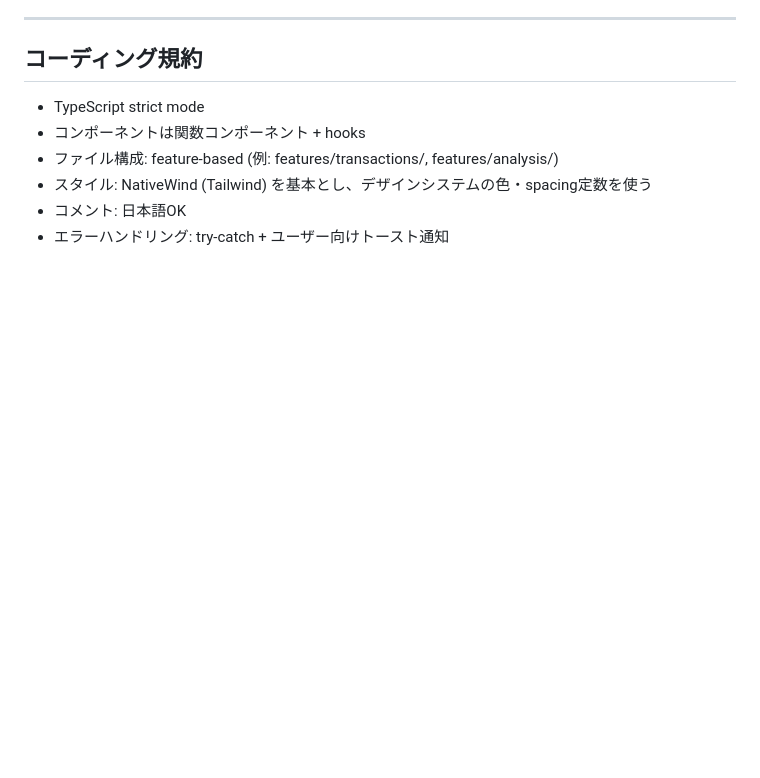
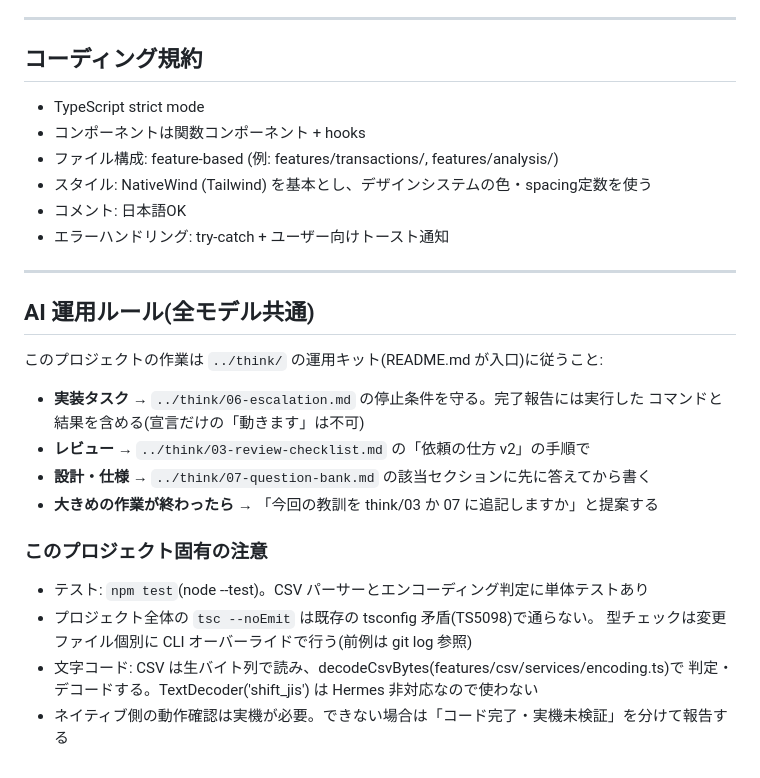
Before and after one commit to jonsonpanson114/Budgeting-app, a Markdown page: CLAUDE.md, the part around the change. Rendered like a GitHub page; blank space fills up the shorter version.

Commit message:
CLAUDE.md に AI 運用ルールとプロジェクト固有の注意を追記
../think/ のモデル運用キットへの参照を配線。テストの回し方、型チェックの事情
(TS5098)、エンコーディングの扱い(Hermes に TextDecoder なし)も明記。

Co-Authored-By: Claude Fable 5 <noreply@anthropic.com>

```diff
--- a/CLAUDE.md
+++ b/CLAUDE.md
@@ -595,3 +595,24 @@ function normalizeStoreName(name: string): string {
 - スタイル: NativeWind (Tailwind) を基本とし、デザインシステムの色・spacing定数を使う
 - コメント: 日本語OK
 - エラーハンドリング: try-catch + ユーザー向けトースト通知
+
+---
+
+## AI 運用ルール(全モデル共通)
+
+このプロジェクトの作業は `../think/` の運用キット(README.md が入口)に従うこと:
+
+- **実装タスク** → `../think/06-escalation.md` の停止条件を守る。完了報告には実行した
+  コマンドと結果を含める(宣言だけの「動きます」は不可)
+- **レビュー** → `../think/03-review-checklist.md` の「依頼の仕方 v2」の手順で
+- **設計・仕様** → `../think/07-question-bank.md` の該当セクションに先に答えてから書く
+- **大きめの作業が終わったら** → 「今回の教訓を think/03 か 07 に追記しますか」と提案する
+
+### このプロジェクト固有の注意
+
+- テスト: `npm test`(node --test)。CSV パーサーとエンコーディング判定に単体テストあり
+- プロジェクト全体の `tsc --noEmit` は既存の tsconfig 矛盾(TS5098)で通らない。
+  型チェックは変更ファイル個別に CLI オーバーライドで行う(前例は git log 参照)
+- 文字コード: CSV は生バイト列で読み、decodeCsvBytes(features/csv/services/encoding.ts)で
+  判定・デコードする。TextDecoder('shift_jis') は Hermes 非対応なので使わない
+- ネイティブ側の動作確認は実機が必要。できない場合は「コード完了・実機未検証」を分けて報告する
```
